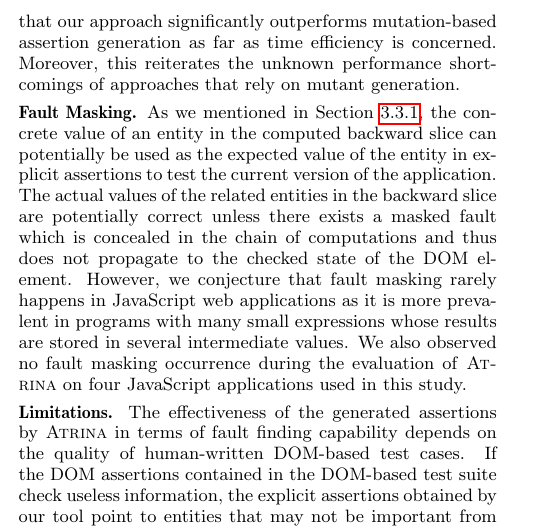
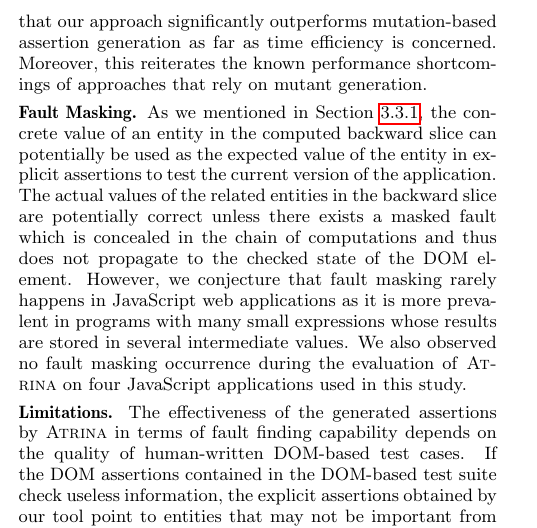
Before and after one commit to mirshokraie/papers, a LaTeX paper (unit-oracle-gen/paper.tex, which reads unit-oracle-gen/discussion.tex): part of one column of page 9 of 11, cut so that both start at the same text. Compiled offline with pdfLaTeX.

Commit message:
typo fixed

```diff
--- a/unit-oracle-gen/discussion.tex
+++ b/unit-oracle-gen/discussion.tex
@@ -9,7 +9,7 @@
 \end{figure}
 \headbf{Time Efficiency} While the results demonstrate that \tool is more effective than mutation-based approach in terms of fault detection, we further investigate efficiency of our approach in terms of time overhead.
 We compute overhead of \tool as the summation of time required for (1) instrumenting the application, and (2) analyzing the collected trace to compute \javascript slices. To calculate time overhead of the mutation-based approach, we consider the total time required for running the test suite multiple times (once per mutation), generating mutants, as well as the time needed to compare the original and the mutated version of the application to generate assertions. \figref{performance} shows the results of time overhead computed for each approach.
-Our results show that the time overhead for \tool is 52 seconds on average, while the overhead computed for mutation-based technique is 123 seconds on average. As shown in the figure, for the EnterpriseStore application (ID 2) time efficiency is increased by 58\% using \tool. This indicates that our approach significantly outperforms mutation-based assertion generation as far as time efficiency is concerned. Moreover, this reiterates the unknown performance shortcomings of approaches that rely on mutant generation.
+Our results show that the time overhead for \tool is 52 seconds on average, while the overhead computed for mutation-based technique is 123 seconds on average. As shown in the figure, for the EnterpriseStore application (ID 2) time efficiency is increased by 58\% using \tool. This indicates that our approach significantly outperforms mutation-based assertion generation as far as time efficiency is concerned. Moreover, this reiterates the known performance shortcomings of approaches that rely on mutant generation.
 \headbf{Fault Masking} As we mentioned in \secref{explicitAssertions}, the concrete value of an entity in the computed backward slice can potentially be used as the expected value of the entity in explicit assertions to test the current version of the application.
 The actual values of the related entities in the backward slice are potentially correct unless there exists a masked fault which is concealed in the chain of computations and thus does not propagate to the checked state of the DOM element. However, we conjecture that fault masking rarely happens in \javascript web applications as it is more prevalent in programs with many small expressions whose results are stored in several intermediate values. We also observed no fault masking occurrence during the evaluation of \tool on four \javascript applications used in this study.
 \headbf{Limitations} The effectiveness of the generated assertions by \tool in terms of fault finding capability depends on the quality of human-written DOM-based test cases. If the DOM assertions contained in the DOM-based test suite check useless information, the explicit assertions obtained by our tool point to entities that may not be important from the tester's point of view. This can also negatively affect the fault finding capability of implicit assertions as they are indirectly inferred from the DOM-based assertions. Moreover, if the human-written test suite does not execute application's state with effective DOM elements, our tool is not able to infer effective candidate assertions.
```
